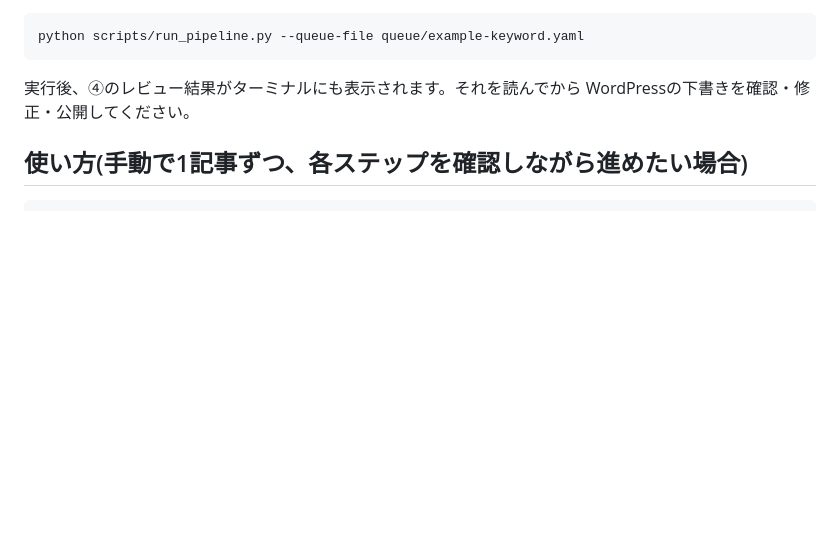
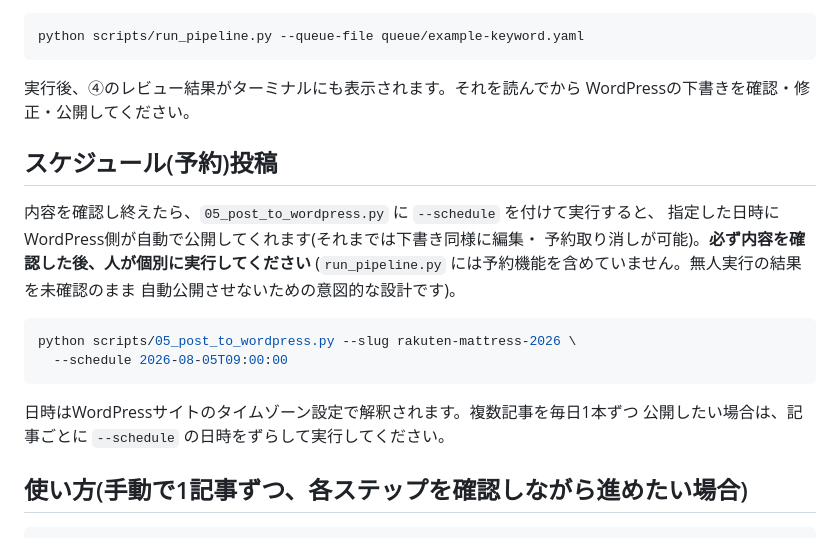
Before and after one commit to manatokatona-coder/auto-tool-os, a Markdown page: README.md, the part around the change. Rendered like a GitHub page; blank space fills up the shorter version.

Commit message:
Document scheduled WordPress publishing in README
Co-Authored-By: Claude Sonnet 5 <noreply@anthropic.com>
Claude-Session: https://claude.ai/code/session_01T71AD2bYaDVNvKkBPY8w9z

````diff
--- a/README.md
+++ b/README.md
@@ -58,6 +58,22 @@ python scripts/run_pipeline.py --queue-file queue/example-keyword.yaml
 
 実行後、④のレビュー結果がターミナルにも表示されます。それを読んでから
 WordPressの下書きを確認・修正・公開してください。
+
+## スケジュール(予約)投稿
+
+内容を確認し終えたら、`05_post_to_wordpress.py` に `--schedule` を付けて実行すると、
+指定した日時にWordPress側が自動で公開してくれます(それまでは下書き同様に編集・
+予約取り消しが可能)。**必ず内容を確認した後、人が個別に実行してください**
+(`run_pipeline.py` には予約機能を含めていません。無人実行の結果を未確認のまま
+自動公開させないための意図的な設計です)。
+
+```bash
+python scripts/05_post_to_wordpress.py --slug rakuten-mattress-2026 \
+  --schedule 2026-08-05T09:00:00
+```
+
+日時はWordPressサイトのタイムゾーン設定で解釈されます。複数記事を毎日1本ずつ
+公開したい場合は、記事ごとに `--schedule` の日時をずらして実行してください。
 
 ## 使い方(手動で1記事ずつ、各ステップを確認しながら進めたい場合)
 
````
